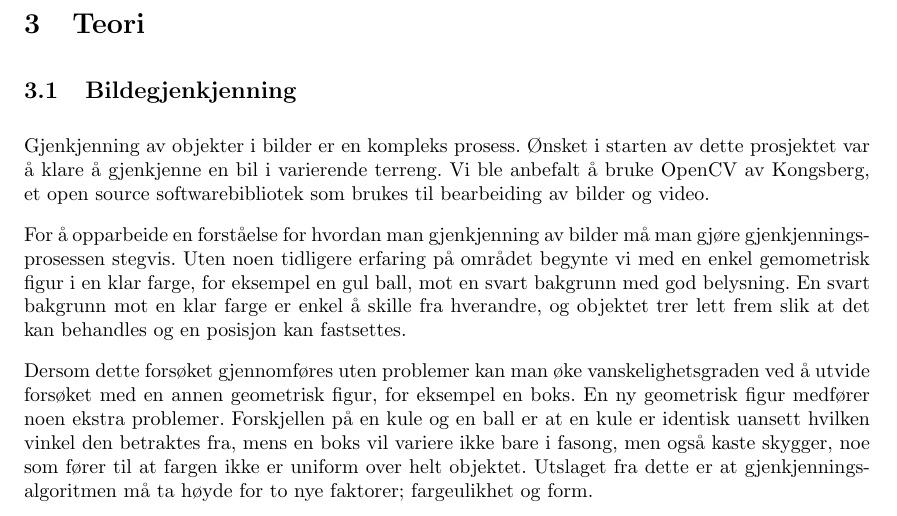
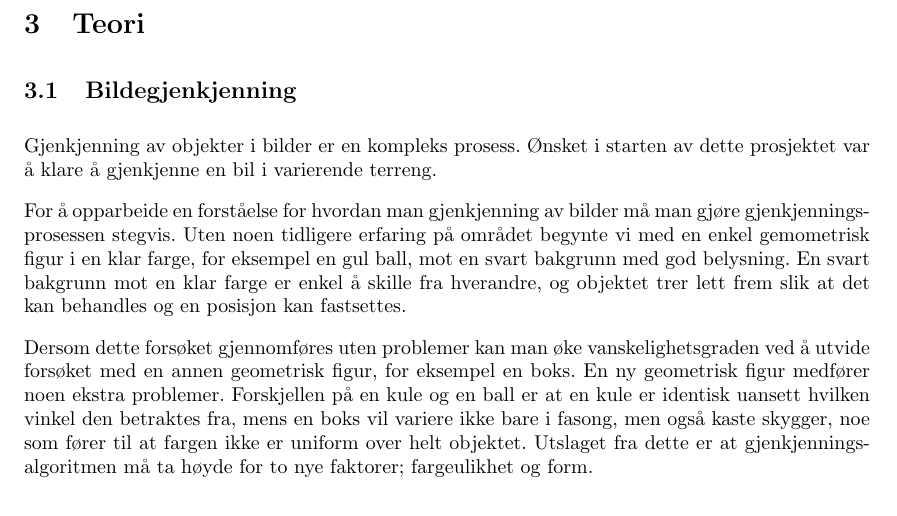
Before and after one commit to Aqwis/instrumentering-og-styring, a LaTeX paper (Ny-rapport/top.tex, which reads Ny-rapport/teori.tex): part of page 7 of 13, cut so that both start at the same text. Compiled offline with pdfLaTeX.

Commit message:
Flyttet litt til implementasjon.

```diff
--- a/Ny-rapport/teori.tex
+++ b/Ny-rapport/teori.tex
@@ -1,6 +1,6 @@
 \subsection{Bildegjenkjenning}
 
-Gjenkjenning av objekter i bilder er en kompleks prosess. Ønsket i starten av dette prosjektet var å klare å gjenkjenne en bil i varierende terreng. Vi ble anbefalt å bruke OpenCV av Kongsberg, et open source softwarebibliotek som brukes til bearbeiding av bilder og video.
+Gjenkjenning av objekter i bilder er en kompleks prosess. Ønsket i starten av dette prosjektet var å klare å gjenkjenne en bil i varierende terreng.
 
 For å opparbeide en forståelse for hvordan man gjenkjenning av bilder må man gjøre gjenkjenningsprosessen stegvis. Uten noen tidligere erfaring på området begynte vi med en enkel gemometrisk figur i en klar farge, for eksempel en gul ball, mot en svart bakgrunn med god belysning. En svart bakgrunn mot en klar farge er enkel å skille fra hverandre, og objektet trer lett frem slik at det kan behandles og en posisjon kan fastsettes.
 
```
